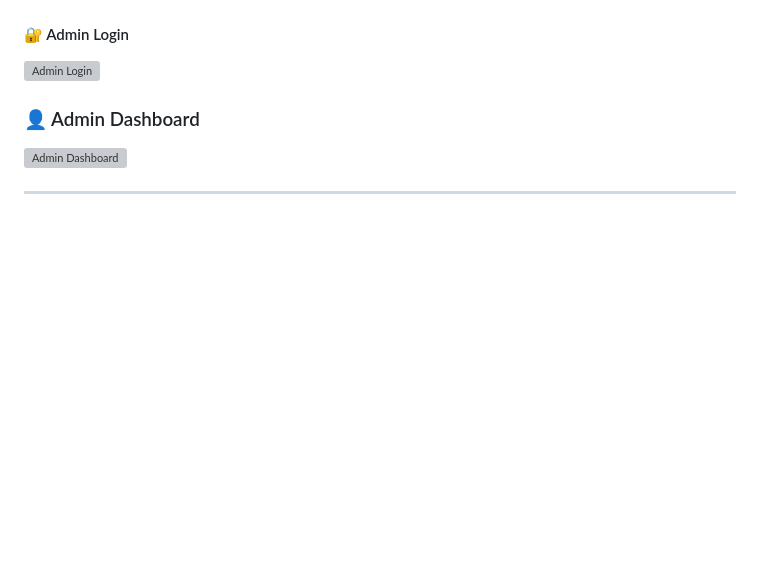
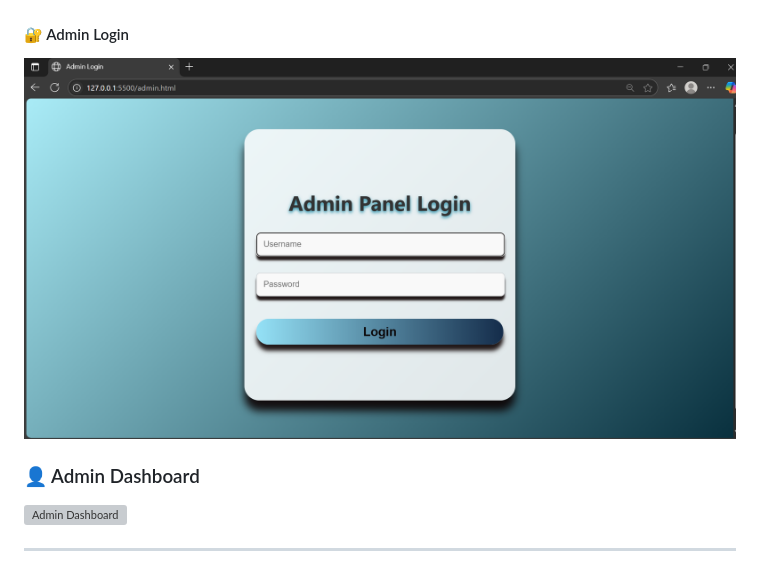
Before and after one commit to Kankana1012/Blockchain-Based-Online-Voting-System, a Markdown page: README.md, the part around the change. Drawn GitHub-style; blank space fills up the shorter version; grey boxes are pictures that could not be loaded.

```diff
--- a/README.md
+++ b/README.md
@@ -74,7 +74,7 @@ Blockchain Based Online Voting System is a dynamic web application that reimagin
 ![Results](Images/Screenshot_Results.png.png)
 
 #### 🔐 Admin Login
-![Admin Login](Images/Screenshot_adminlogin.png)
+![Admin Login](Images/Screenshot_AdminLogin.png.png)
 
 ### 👤 Admin Dashboard
 ![Admin Dashboard](screenshots/admin_dashboard.png)
```
